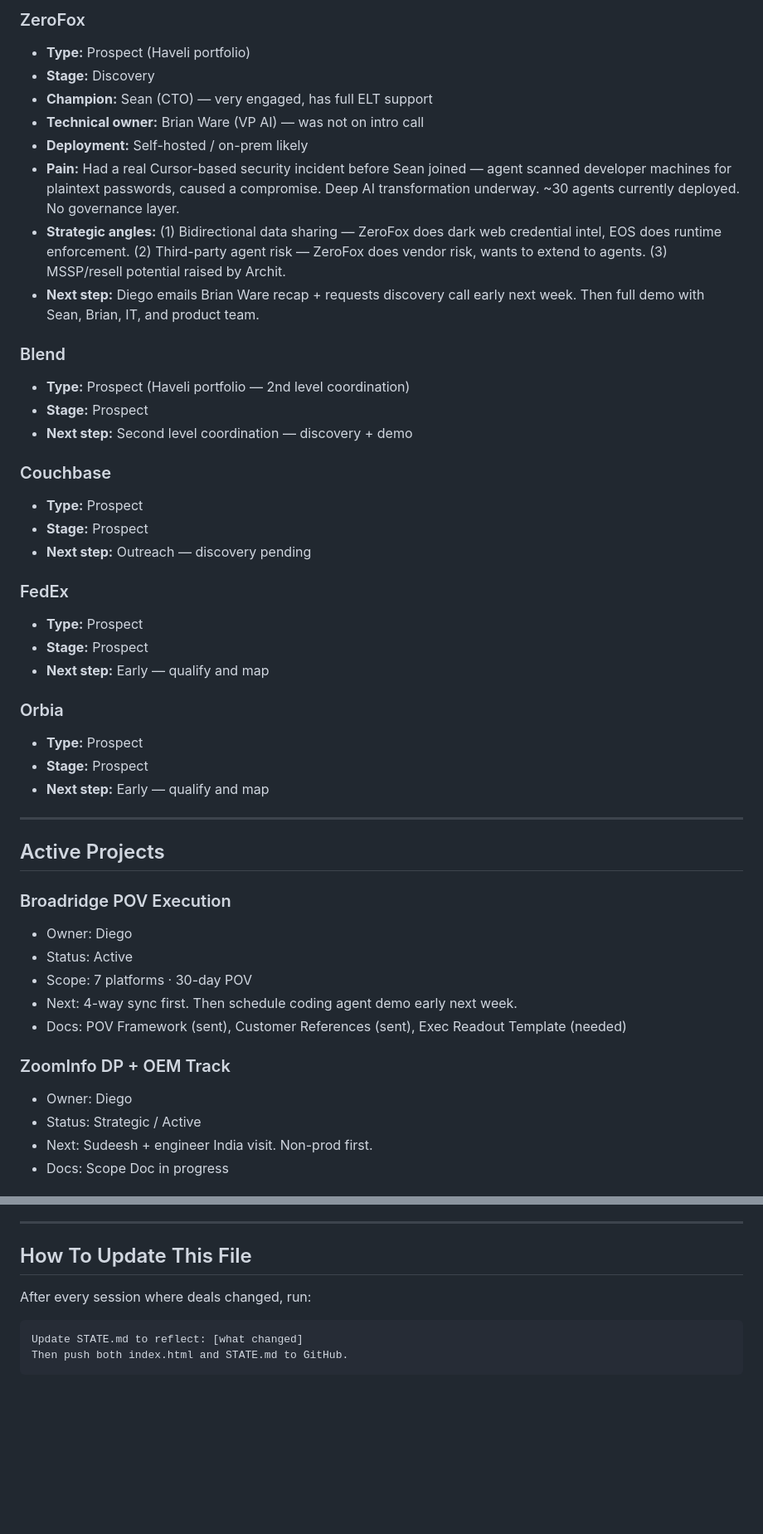
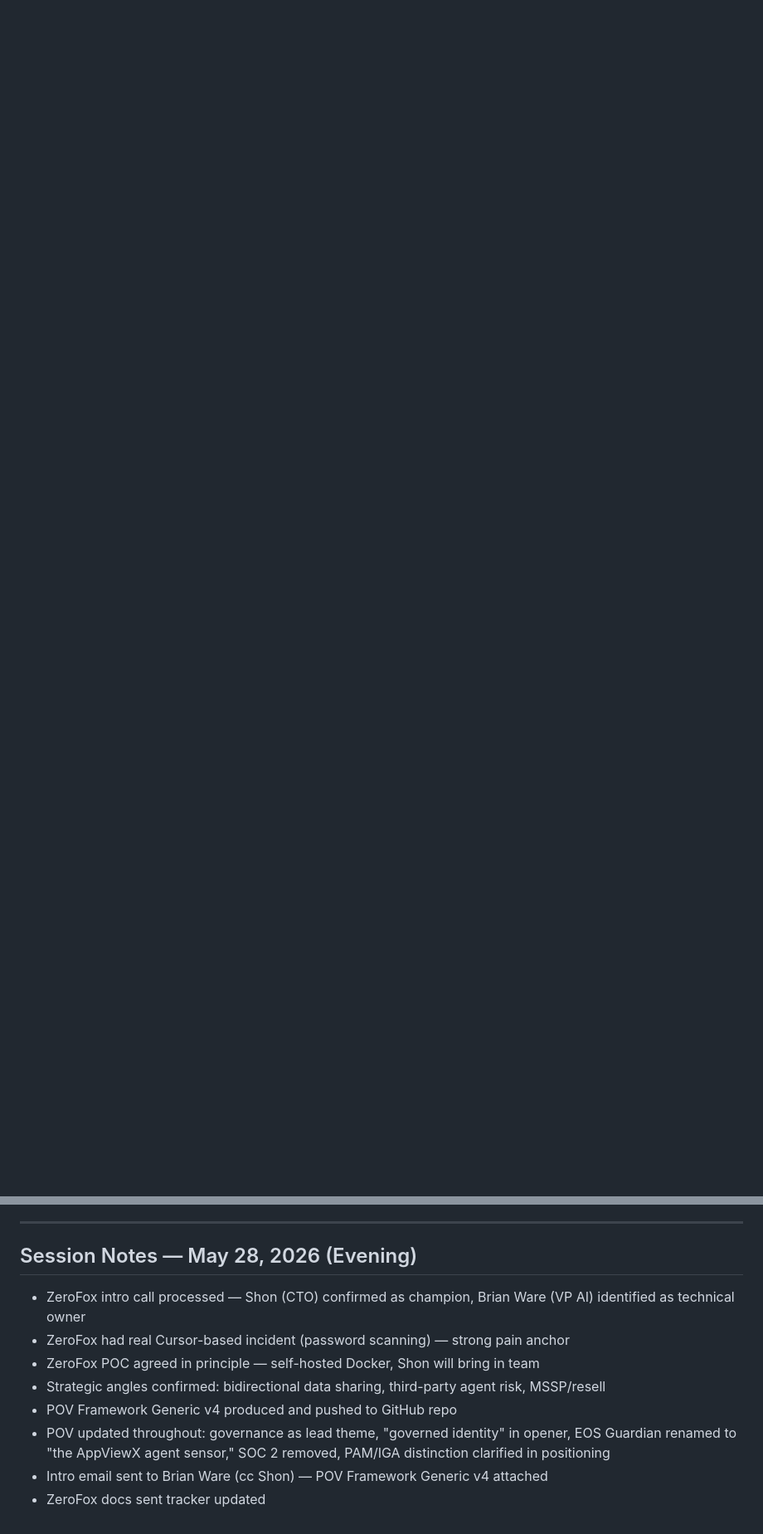
Before and after one commit to dm851/eos-gtm, a Markdown page: STATE.md, 2 parts joined by grey strips. Shown at 83% size. Rendered like a GitHub page; blank space fills up the shorter version.

````diff
--- a/STATE.md
+++ b/STATE.md
@@ -74,47 +32,0 @@ Drop this file into any new chat alongside AGENT.md to restore full context inst
-### ZeroFox
-- **Type:** Prospect (Haveli portfolio)
-- **Stage:** Discovery
-- **Champion:** Sean (CTO) — very engaged, has full ELT support
-- **Technical owner:** Brian Ware (VP AI) — was not on intro call
-- **Deployment:** Self-hosted / on-prem likely
-- **Pain:** Had a real Cursor-based security incident before Sean joined — agent scanned developer machines for plaintext passwords, caused a compromise. Deep AI transformation underway. ~30 agents currently deployed. No governance layer.
-- **Strategic angles:** (1) Bidirectional data sharing — ZeroFox does dark web credential intel, EOS does runtime enforcement. (2) Third-party agent risk — ZeroFox does vendor risk, wants to extend to agents. (3) MSSP/resell potential raised by Archit.
-- **Next step:** Diego emails Brian Ware recap + requests discovery call early next week. Then full demo with Sean, Brian, IT, and product team.
-
-### Blend
-- **Type:** Prospect (Haveli portfolio — 2nd level coordination)
-- **Stage:** Prospect
-- **Next step:** Second level coordination — discovery + demo
-
-### Couchbase
-- **Type:** Prospect
-- **Stage:** Prospect
-- **Next step:** Outreach — discovery pending
-
-### FedEx
-- **Type:** Prospect
-- **Stage:** Prospect
-- **Next step:** Early — qualify and map
-
-### Orbia
-- **Type:** Prospect
-- **Stage:** Prospect
-- **Next step:** Early — qualify and map
-
----
-
-## Active Projects
-
-### Broadridge POV Execution
-- Owner: Diego
-- Status: Active
-- Scope: 7 platforms · 30-day POV
-- Next: 4-way sync first. Then schedule coding agent demo early next week.
-- Docs: POV Framework (sent), Customer References (sent), Exec Readout Template (needed)
-
-### ZoomInfo DP + OEM Track
-- Owner: Diego
-- Status: Strategic / Active
-- Next: Sudeesh + engineer India visit. Non-prod first.
-- Docs: Scope Doc in progress
-
@@ -342,10 +185,12 @@ Drop this file into any new chat alongside AGENT.md to restore full context inst
 
 ---
 
-## How To Update This File
-
-After every session where deals changed, run:
-```
-Update STATE.md to reflect: [what changed]
-Then push both index.html and STATE.md to GitHub.
-```
+## Session Notes — May 28, 2026 (Evening)
+- ZeroFox intro call processed — Shon (CTO) confirmed as champion, Brian Ware (VP AI) identified as technical owner
+- ZeroFox had real Cursor-based incident (password scanning) — strong pain anchor
+- ZeroFox POC agreed in principle — self-hosted Docker, Shon will bring in team
+- Strategic angles confirmed: bidirectional data sharing, third-party agent risk, MSSP/resell
+- POV Framework Generic v4 produced and pushed to GitHub repo
+- POV updated throughout: governance as lead theme, "governed identity" in opener, EOS Guardian renamed to "the AppViewX agent sensor," SOC 2 removed, PAM/IGA distinction clarified in positioning
+- Intro email sent to Brian Ware (cc Shon) — POV Framework Generic v4 attached
+- ZeroFox docs sent tracker updated
````
Also changed, not shown: other parts of STATE.md (+56 -166 lines).
